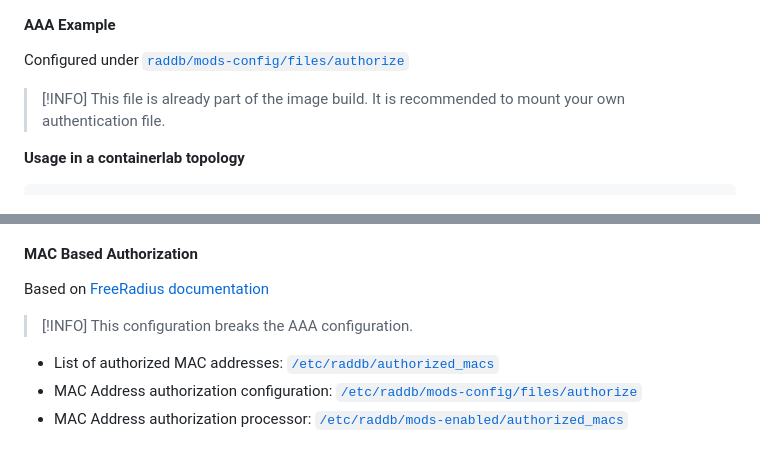
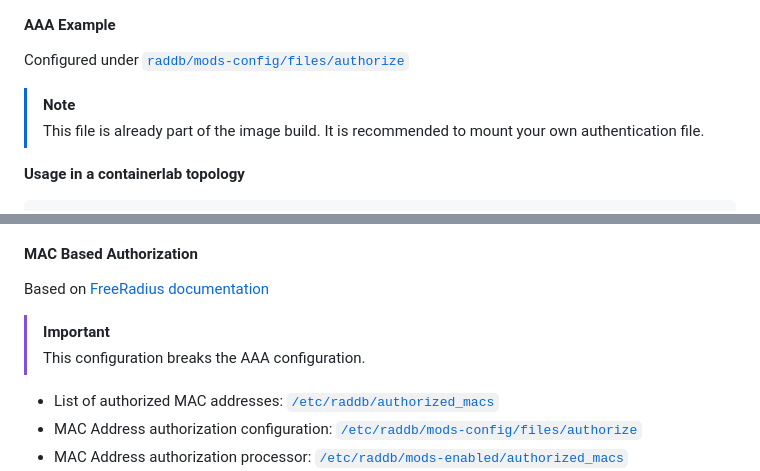
Before and after one commit to titom73/docker-network-toolkit, a Markdown page: freeradius-server/README.md, 2 parts joined by grey strips. GitHub-like rendering; blank space fills up the shorter version.

Commit message:
doc: Update freeradius documentation

```diff
--- a/freeradius-server/README.md
+++ b/freeradius-server/README.md
@@ -71,7 +71,7 @@ topology:
 
 Configured under [`raddb/mods-config/files/authorize`](raddb/mods-config/files/authorize)
 
-> [!INFO]
+> [!NOTE]
 > This file is already part of the image build. It is recommended to mount your own authentication file.
 
 __Usage in a containerlab topology__
@@ -106,7 +106,7 @@ aradmin  Cleartext-Password := "aradmin"
 
 Based on [FreeRadius documentation](https://wiki.freeradius.org/guide/Mac-Auth)
 
-> [!INFO]
+> [!IMPORTANT]
 > This configuration breaks the AAA configuration.
 
 - List of authorized MAC addresses: [`/etc/raddb/authorized_macs`](raddb/authorized_macs)
```
